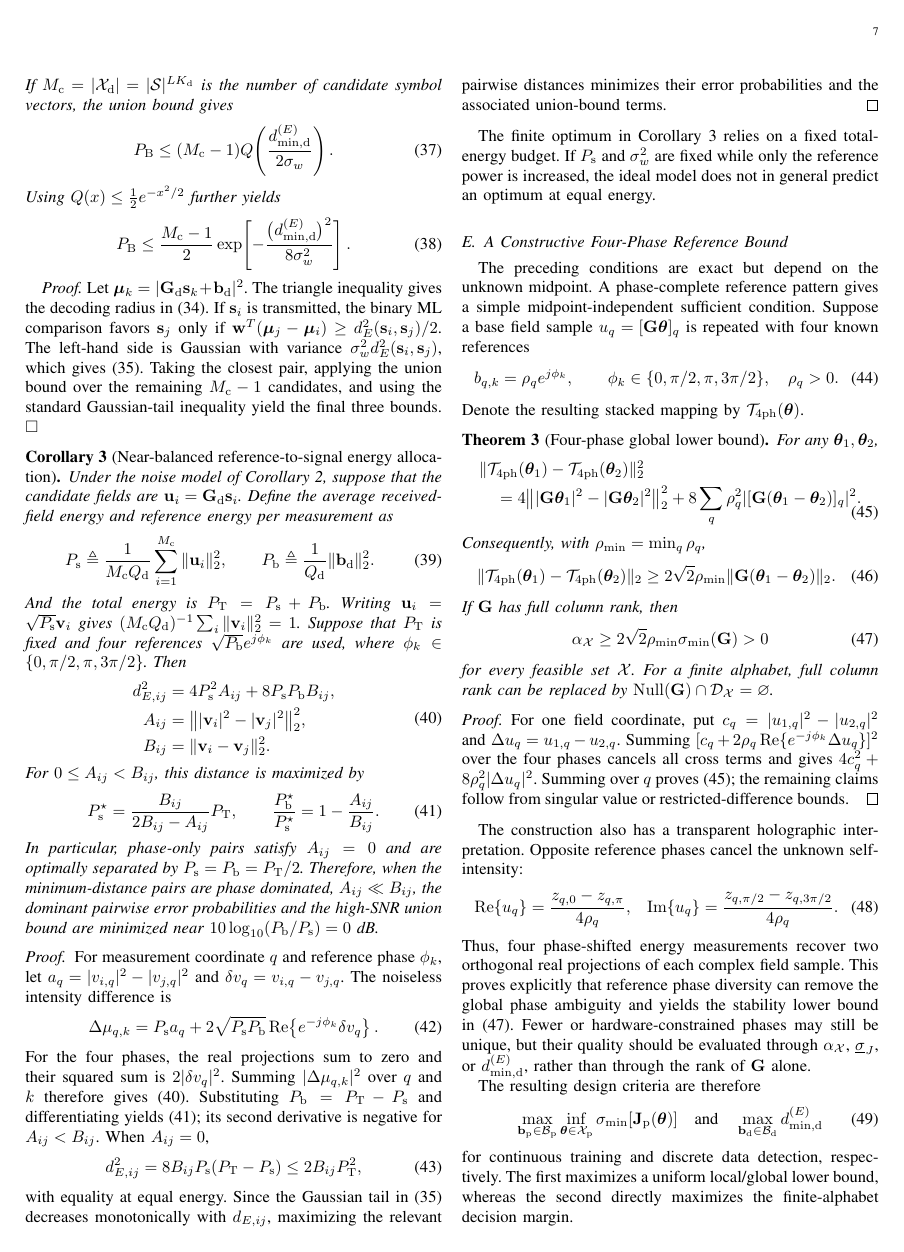
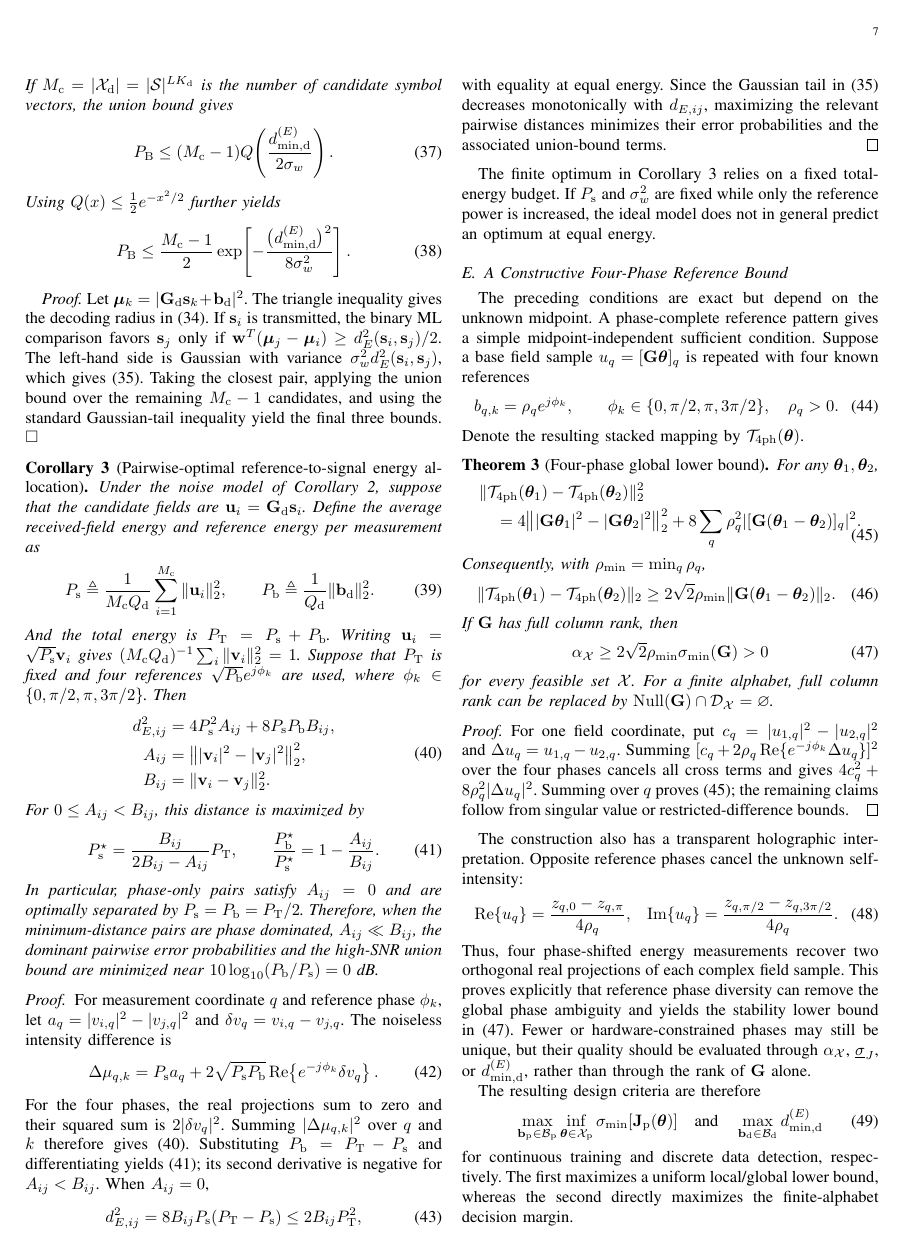
Before and after one commit to Broommuch/holographic-RIS, a LaTeX paper (main.tex): page 7 of 15. Compiled offline with pdfLaTeX.

Commit message:
revised the name of the corallary3

```diff
--- a/main.tex
+++ b/main.tex
@@ -908,7 +908,7 @@ variance $\sigma_w^2d_E^2(\mathbf s_i,\mathbf s_j)$, which gives
 union bound over the remaining $M_{\rm c}-1$ candidates, and using the standard
 Gaussian-tail inequality yield the final three bounds. \hfill$\square$
 
-\begin{corollary}[Near-balanced reference-to-signal energy allocation]
+\begin{corollary}[Pairwise-optimal reference-to-signal energy allocation]
 \label{cor:balanced_energy_allocation}
 Under the noise model of Corollary~\ref{cor:discrete_stability}, suppose that
 the candidate fields are $\mathbf u_i=\mathbf G_{\rm d}\mathbf s_i$.  Define
```
Also changed, not shown: main.pdf, 3 other files.
